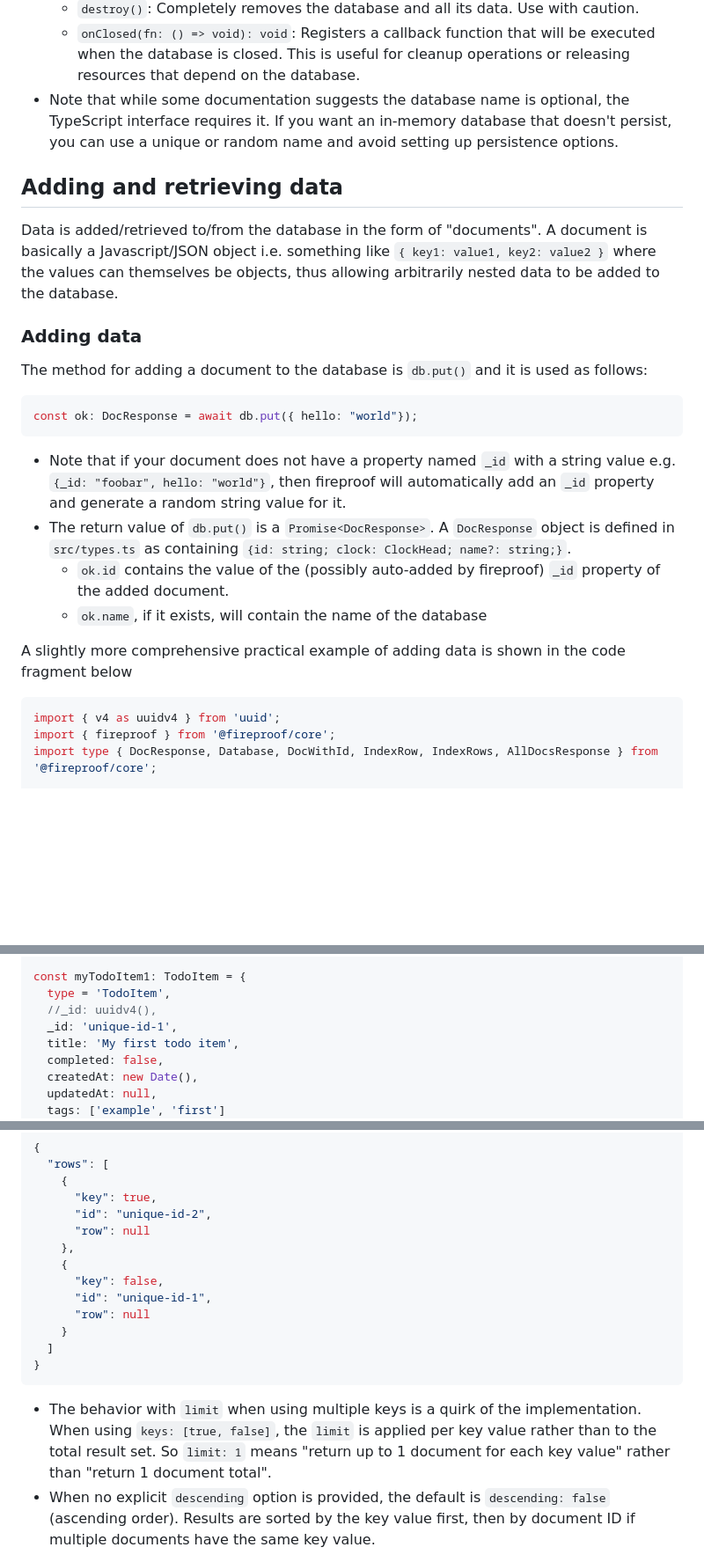
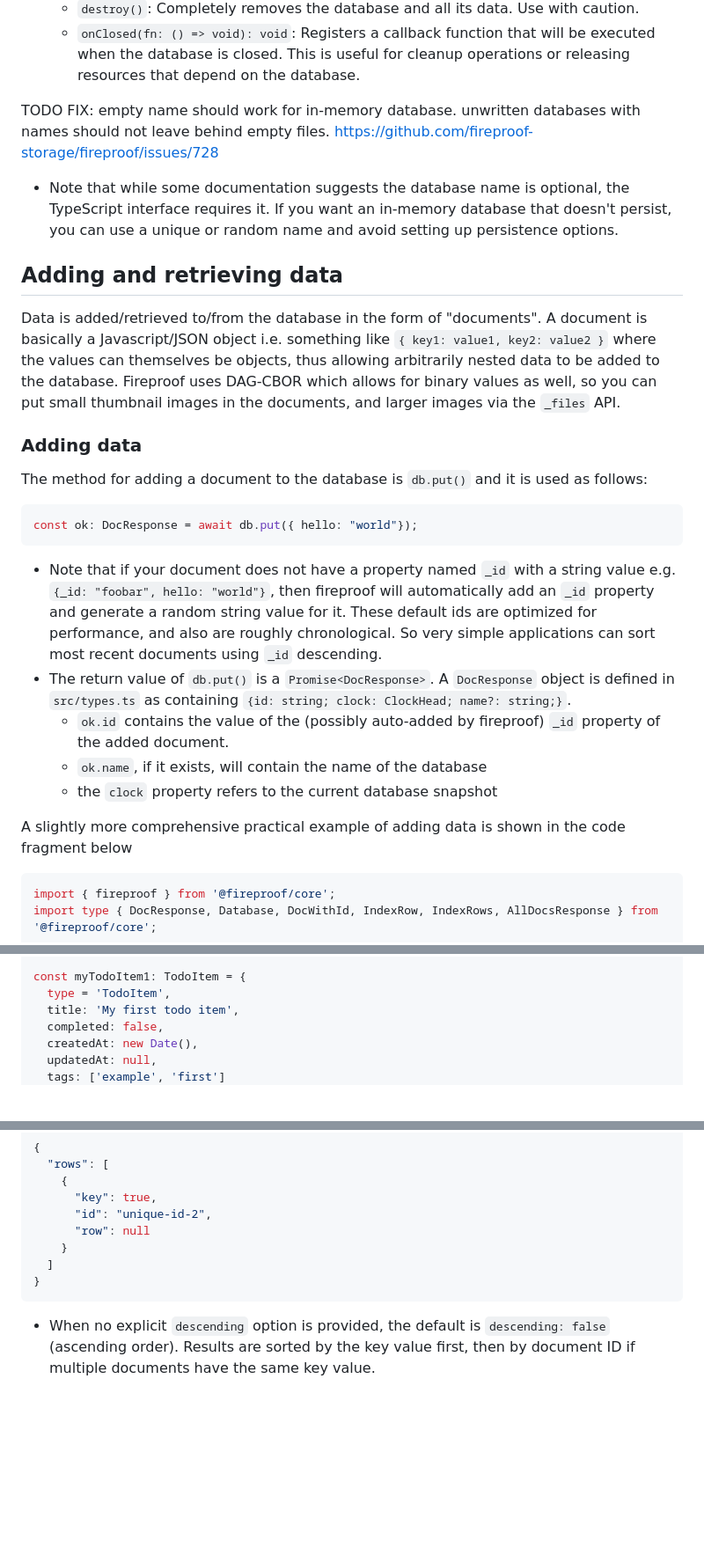
Before and after one commit to sagarbehere/fireproof-api-playground, a Markdown page: docs/Fireproof Typescript Tutorial.md, 3 parts joined by grey strips. Shown at 88% size. Drawn GitHub-style; blank space fills up the shorter version.

````diff
--- a/docs/Fireproof Typescript Tutorial.md
+++ b/docs/Fireproof Typescript Tutorial.md
@@ -74,11 +76,14 @@ The function signature is: `fireproof(name: string, opts?: ConfigOpts): Database
   - `close()`: Closes the database connection and releases resources. It's good practice to call this when you're done with the database, particularly in single-page applications to prevent memory leaks.
   - `destroy()`: Completely removes the database and all its data. Use with caution.
   - `onClosed(fn: () => void): void`: Registers a callback function that will be executed when the database is closed. This is useful for cleanup operations or releasing resources that depend on the database.
+
+TODO FIX: empty name should work for in-memory database. unwritten databases with names should not leave behind empty files. https://github.com/fireproof-storage/fireproof/issues/728
+
 - Note that while some documentation suggests the database name is optional, the TypeScript interface requires it. If you want an in-memory database that doesn't persist, you can use a unique or random name and avoid setting up persistence options.
 
 ## Adding and retrieving data
 
-Data is added/retrieved to/from the database in the form of "documents". A document is basically a Javascript/JSON object i.e. something like `{ key1: value1, key2: value2 }` where the values can themselves be objects, thus allowing arbitrarily nested data to be added to the database.
+Data is added/retrieved to/from the database in the form of "documents". A document is basically a Javascript/JSON object i.e. something like `{ key1: value1, key2: value2 }` where the values can themselves be objects, thus allowing arbitrarily nested data to be added to the database. Fireproof uses DAG-CBOR which allows for binary values as well, so you can put small thumbnail images in the documents, and larger images via the `_files` API.
 
 ### Adding data
 
@@ -88,15 +93,15 @@ The method for adding a document to the database is `db.put()` and it is used as
 const ok: DocResponse = await db.put({ hello: "world"});
 ```
 
-- Note that if your document does not have a property named `_id` with a string value e.g. `{_id: "foobar", hello: "world"}`, then fireproof will automatically add an `_id` property and generate a random string value for it.
+- Note that if your document does not have a property named `_id` with a string value e.g. `{_id: "foobar", hello: "world"}`, then fireproof will automatically add an `_id` property and generate a random string value for it. These default ids are optimized for performance, and also are roughly chronological. So very simple applications can sort most recent documents using `_id` descending.
 - The return value of `db.put()` is a `Promise<DocResponse>`. A `DocResponse` object is defined in `src/types.ts` as containing `{id: string; clock: ClockHead; name?: string;}`.
   - `ok.id`  contains the value of the (possibly auto-added by fireproof) `_id` property of the added document.
   - `ok.name`, if it exists, will contain the name of the database
+  - the `clock` property refers to the current database snapshot
 
 A slightly more comprehensive practical example of adding data is shown in the code fragment below
 
 ```typescript
-import { v4 as uuidv4 } from 'uuid';
 import { fireproof } from '@fireproof/core';
 import type { DocResponse, Database, DocWithId, IndexRow, IndexRows, AllDocsResponse } from '@fireproof/core';
 
@@ -115,8 +120,6 @@ interface TodoItem {
 
 const myTodoItem1: TodoItem = {
   type = 'TodoItem',
-  //_id: uuidv4(),
-  _id: 'unique-id-1',
   title: 'My first todo item',
   completed: false,
   createdAt: new Date(),
@@ -644,17 +623,11 @@ Query Result
       "key": true,
       "id": "unique-id-2",
       "row": null
-    },
-    {
-      "key": false,
-      "id": "unique-id-1",
-      "row": null
     }
   ]
 }
 ```
 
-- The behavior with `limit` when using multiple keys is a quirk of the implementation. When using `keys: [true, false]`, the `limit` is applied per key value rather than to the total result set. So `limit: 1` means "return up to 1 document for each key value" rather than "return 1 document total".
 - When no explicit `descending` option is provided, the default is `descending: false` (ascending order). Results are sorted by the key value first, then by document ID if multiple documents have the same key value.
 
 Let's now try to find all documents where the title starts with 'My'. This should return all the documents in the database, since all of them have titles starting with 'My'
````
Also changed, not shown: other parts of docs/Fireproof Typescript Tutorial.md (+64 -114 lines).
